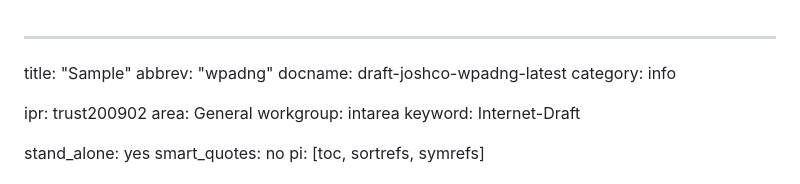
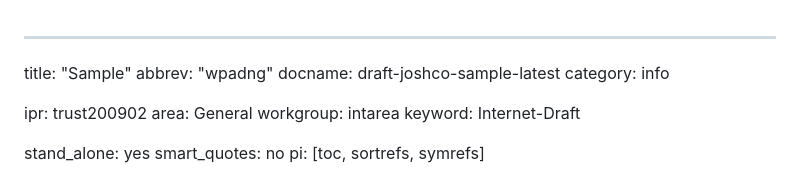
Before and after one commit to joshco/wpadng, a Markdown page: draft-joshco-sample.md, the part around the change. GitHub-like rendering.

Commit message:
lib repo

```diff
--- a/draft-joshco-sample.md
+++ b/draft-joshco-sample.md
@@ -1,7 +1,7 @@
 ---
 title: "Sample"
 abbrev: "wpadng"
-docname: draft-joshco-wpadng-latest
+docname: draft-joshco-sample-latest
 category: info
 
 ipr: trust200902
```
